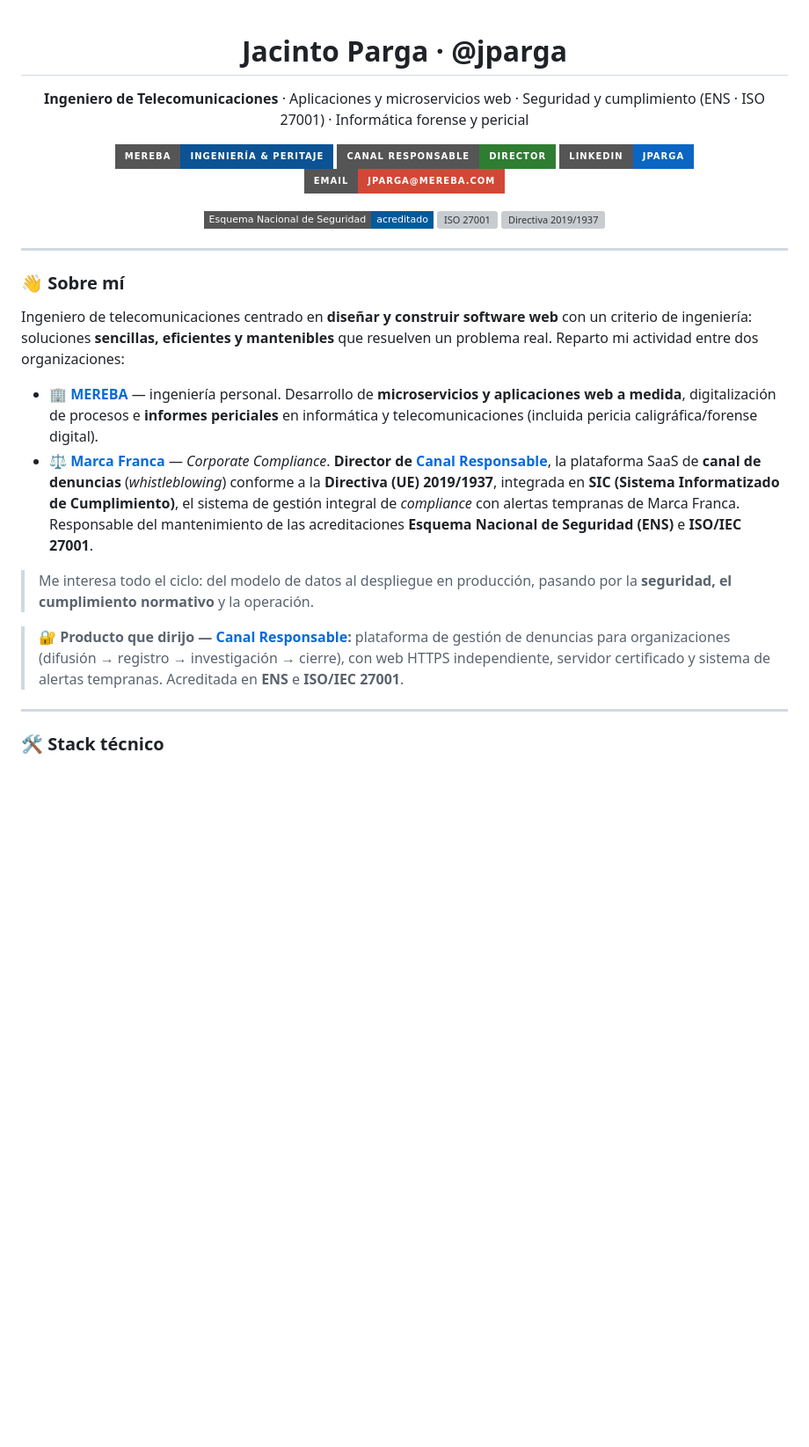
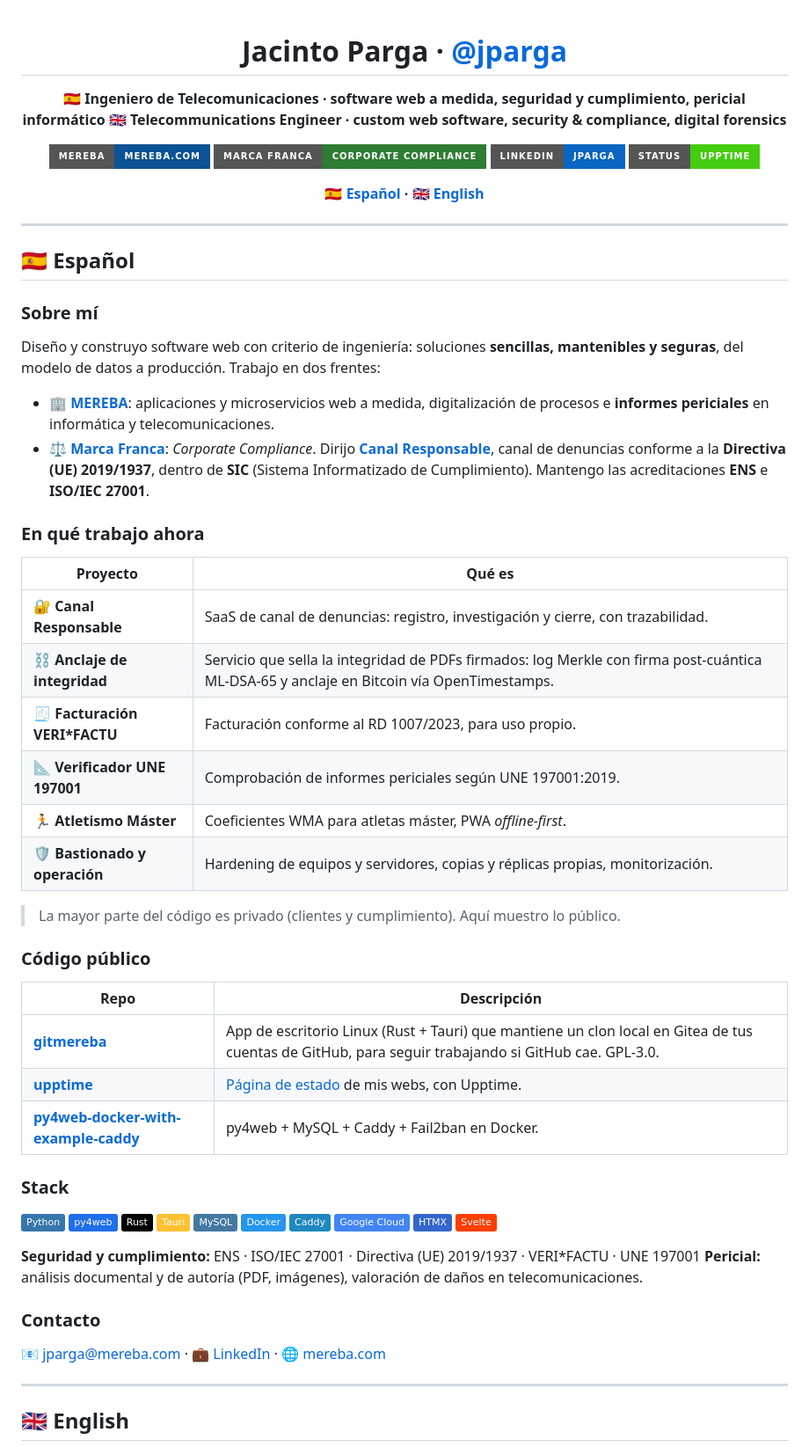
Before and after one commit to jparga/jparga, a Markdown page: README.md, the part around one of its changes. Shown at 88% size. Rendered like a GitHub page; badges without logos; blank space fills up the shorter version; grey boxes are pictures that could not be loaded.

Commit message:
Perfil bilingüe ES/EN: proyectos actuales y código público
Co-Authored-By: Claude Sonnet 5.5 <noreply@anthropic.com>

```diff
--- a/README.md
+++ b/README.md
@@ -1,44 +1,74 @@
-<!--
-  ════════════════════════════════════════════════════════════════════════
-  README de perfil de GitHub para  github.com/jparga
-  Pégalo directamente en:  https://github.com/jparga/jparga/edit/main/README.md
-  (sustituye todo el contenido actual por lo que hay debajo de esta línea)
-  ════════════════════════════════════════════════════════════════════════
--->
+<!-- Propuesta para github.com/jparga/jparga · README.md · bilingüe ES/EN -->
 
-<h1 align="center">Jacinto Parga · @jparga</h1>
+<div align="center">
 
-<p align="center">
-  <b>Ingeniero de Telecomunicaciones</b> · Aplicaciones y microservicios web · Seguridad y cumplimiento (ENS · ISO 27001) · Informática forense y pericial
-</p>
+# Jacinto Parga · [@jparga](https://github.com/jparga)
 
-<p align="center">
-  <a href="https://mereba.com"><img alt="MEREBA" src="https://img.shields.io/badge/MEREBA-ingeniería_&_peritaje-0b5394?style=for-the-badge"></a>
-  <a href="https://canalresponsable.com"><img alt="Canal Responsable" src="https://img.shields.io/badge/Canal_Responsable-director-2e7d32?style=for-the-badge"></a>
-  <a href="https://es.linkedin.com/in/jparga"><img alt="LinkedIn" src="https://img.shields.io/badge/LinkedIn-jparga-0A66C2?style=for-the-badge&logo=linkedin&logoColor=white"></a>
-  <a href="mailto:jparga@mereba.com"><img alt="Email" src="https://img.shields.io/badge/Email-jparga@mereba.com-D14836?style=for-the-badge&logo=gmail&logoColor=white"></a>
-</p>
+**🇪🇸 Ingeniero de Telecomunicaciones · software web a medida, seguridad y cumplimiento, pericial informático**
+**🇬🇧 Telecommunications Engineer · custom web software, security & compliance, digital forensics**
 
-<p align="center">
-  <img alt="ENS" src="https://img.shields.io/badge/Esquema_Nacional_de_Seguridad-acreditado-005a9c?style=flat-square">
-  <img alt="ISO 27001" src="https://img.shields.io/badge/ISO%2FIEC_27001-certificado-005a9c?style=flat-square">
-  <img alt="Directiva 2019/1937" src="https://img.shields.io/badge/Whistleblowing-Directiva_(UE)_2019%2F1937-555?style=flat-square">
-</p>
+[![MEREBA](https://img.shields.io/badge/MEREBA-mereba.com-0b5394?style=for-the-badge)](https://mereba.com)
+[![Marca Franca](https://img.shields.io/badge/Marca_Franca-Corporate_Compliance-2e7d32?style=for-the-badge)](https://marcafranca.com)
+[![LinkedIn](https://img.shields.io/badge/LinkedIn-jparga-0A66C2?style=for-the-badge&logo=linkedin&logoColor=white)](https://es.linkedin.com/in/jparga)
+[![Estado de los servicios](https://img.shields.io/badge/status-upptime-brightgreen?style=for-the-badge)](https://jparga.github.io/upptime)
+
+**🇪🇸 [Español](#-español) · 🇬🇧 [English](#-english)**
+
+</div>
 
 ---
 
-### 👋 Sobre mí
+## 🇪🇸 Español
 
-Ingeniero de telecomunicaciones centrado en **diseñar y construir software web** con un criterio de ingeniería: soluciones **sencillas, eficientes y mantenibles** que resuelven un problema real. Reparto mi actividad entre dos organizaciones:
+### Sobre mí
 
-- 🏢 **[MEREBA](https://mereba.com)** — ingeniería personal. Desarrollo de **microservicios y aplicaciones web a medida**, digitalización de procesos e **informes periciales** en informática y telecomunicaciones (incluida pericia caligráfica/forense digital).
-- ⚖️ **[Marca Franca](https://marcafranca.com)** — *Corporate Compliance*. **Director de [Canal Responsable](https://canalresponsable.com)**, la plataforma SaaS de **canal de denuncias** (*whistleblowing*) conforme a la **Directiva (UE) 2019/1937**, integrada en **SIC (Sistema Informatizado de Cumplimiento)**, el sistema de gestión integral de *compliance* con alertas tempranas de Marca Franca. Responsable del mantenimiento de las acreditaciones **Esquema Nacional de Seguridad (ENS)** e **ISO/IEC 27001**.
+Diseño y construyo software web con criterio de ingeniería: soluciones **sencillas, mantenibles y seguras**, del modelo de datos a producción. Trabajo en dos frentes:
 
-> Me interesa todo el ciclo: del modelo de datos al despliegue en producción, pasando por la **seguridad, el cumplimiento normativo** y la operación.
+- 🏢 **[MEREBA](https://mereba.com)**: aplicaciones y microservicios web a medida, digitalización de procesos e **informes periciales** en informática y telecomunicaciones.
+- ⚖️ **[Marca Franca](https://marcafranca.com)**: *Corporate Compliance*. Dirijo **[Canal Responsable](https://canalresponsable.com)**, canal de denuncias conforme a la **Directiva (UE) 2019/1937**, dentro de **SIC** (Sistema Informatizado de Cumplimiento). Mantengo las acreditaciones **ENS** e **ISO/IEC 27001**.
 
-> 🔐 **Producto que dirijo — [Canal Responsable](https://canalresponsable.com):** plataforma de gestión de denuncias para organizaciones (difusión → registro → investigación → cierre), con web HTTPS independiente, servidor certificado y sistema de alertas tempranas. Acreditada en **ENS** e **ISO/IEC 27001**.
+### En qué trabajo ahora
+
+| Proyecto | Qué es |
+|---|---|
+| 🔐 **Canal Responsable** | SaaS de canal de denuncias: registro, investigación y cierre, con trazabilidad. |
+| ⛓️ **Anclaje de integridad** | Servicio que sella la integridad de PDFs firmados: log Merkle con firma post-cuántica ML-DSA-65 y anclaje en Bitcoin vía OpenTimestamps. |
+| 🧾 **Facturación VERI\*FACTU** | Facturación conforme al RD 1007/2023, para uso propio. |
+| 📐 **Verificador UNE 197001** | Comprobación de informes periciales según UNE 197001:2019. |
+| 🏃 **Atletismo Máster** | Coeficientes WMA para atletas máster, PWA *offline-first*. |
+| 🛡️ **Bastionado y operación** | Hardening de equipos y servidores, copias y réplicas propias, monitorización. |
+
+> La mayor parte del código es privado (clientes y cumplimiento). Aquí muestro lo público.
+
+### Código público
+
+| Repo | Descripción |
+|---|---|
+| **[gitmereba](https://github.com/jparga/gitmereba)** | App de escritorio Linux (Rust + Tauri) que mantiene un clon local en Gitea de tus cuentas de GitHub, para seguir trabajando si GitHub cae. GPL-3.0. |
+| **[upptime](https://github.com/jparga/upptime)** | [Página de estado](https://jparga.github.io/upptime) de mis webs, con Upptime. |
+| **[py4web-docker-with-example-caddy](https://github.com/jparga/py4web-docker-with-example-caddy)** | py4web + MySQL + Caddy + Fail2ban en Docker. |
+
+### Stack
+
+![Python](https://img.shields.io/badge/Python-3776AB?logo=python&logoColor=white)
+![py4web](https://img.shields.io/badge/py4web-1f6feb?logo=python&logoColor=white)
+![Rust](https://img.shields.io/badge/Rust-000000?logo=rust&logoColor=white)
+![Tauri](https://img.shields.io/badge/Tauri-FFC131?logo=tauri&logoColor=black)
+![MySQL](https://img.shields.io/badge/MySQL-4479A1?logo=mysql&logoColor=white)
+![Docker](https://img.shields.io/badge/Docker-2496ED?logo=docker&logoColor=white)
+![Caddy](https://img.shields.io/badge/Caddy-1F88C0?logo=caddy&logoColor=white)
+![Google Cloud](https://img.shields.io/badge/Google_Cloud-4285F4?logo=googlecloud&logoColor=white)
+![HTMX](https://img.shields.io/badge/HTMX-3366CC?logo=htmx&logoColor=white)
+![Svelte](https://img.shields.io/badge/Svelte-FF3E00?logo=svelte&logoColor=white)
+
+**Seguridad y cumplimiento:** ENS · ISO/IEC 27001 · Directiva (UE) 2019/1937 · VERI\*FACTU · UNE 197001
+**Pericial:** análisis documental y de autoría (PDF, imágenes), valoración de daños en telecomunicaciones.
+
+### Contacto
+
+📧 [jparga@mereba.com](mailto:jparga@mereba.com) · 💼 [LinkedIn](https://es.linkedin.com/in/jparga) · 🌐 [mereba.com](https://mereba.com)
 
 ---
 
-### 🛠️ Stack técnico
+## 🇬🇧 English
 
```
Also changed, not shown: other parts of README.md (+27 -42 lines).
